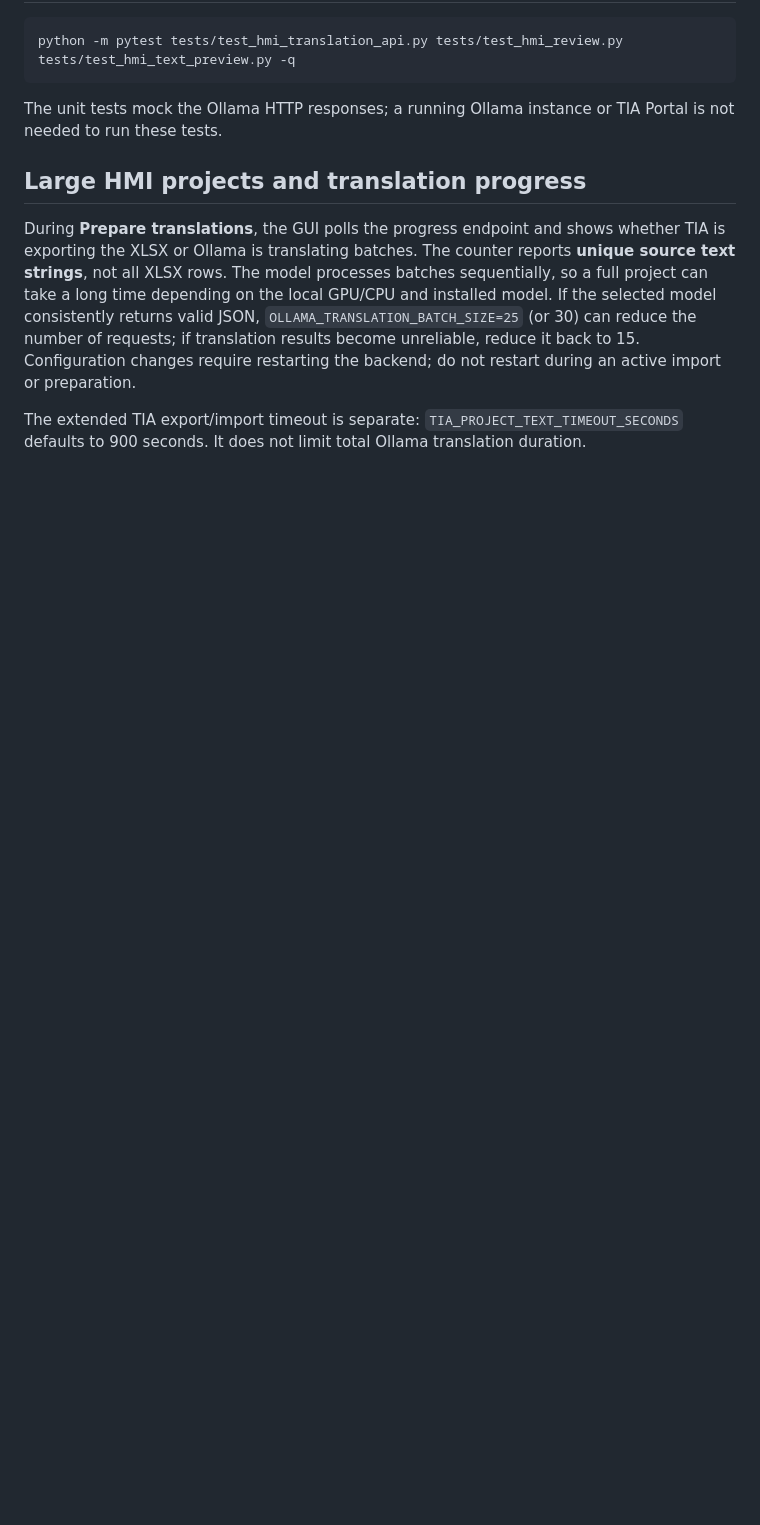
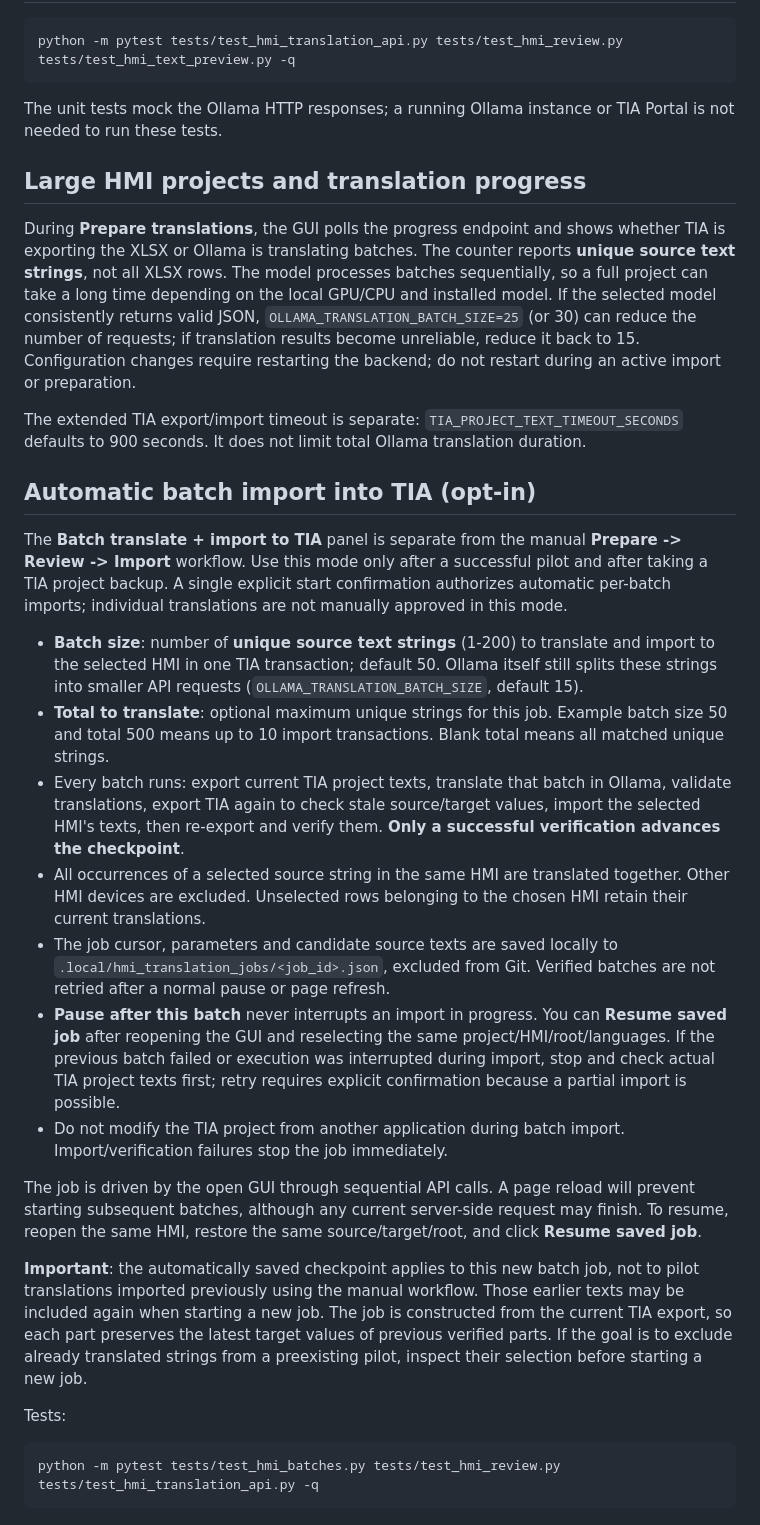
Before and after one commit to adambialecki008-maker/TIAEngineeringAssistant, a Markdown page: docs/ollama-hmi-translation.md, the part around the change. GitHub-like rendering; blank space fills up the shorter version.

Commit message:
Document automatic per-batch TIA imports, durable checkpoints and safe resume

````diff
--- a/docs/ollama-hmi-translation.md
+++ b/docs/ollama-hmi-translation.md
@@ -56,3 +56,54 @@ the backend; do not restart during an active import or preparation.
 The extended TIA export/import timeout is separate:
 `TIA_PROJECT_TEXT_TIMEOUT_SECONDS` defaults to 900 seconds. It does not
 limit total Ollama translation duration.
+
+## Automatic batch import into TIA (opt-in)
+
+The **Batch translate + import to TIA** panel is separate from the manual
+**Prepare -> Review -> Import** workflow. Use this mode only after a successful
+pilot and after taking a TIA project backup. A single explicit start
+confirmation authorizes automatic per-batch imports; individual translations
+are not manually approved in this mode.
+
+- **Batch size**: number of **unique source text strings** (1-200) to translate
+  and import to the selected HMI in one TIA transaction; default 50.
+  Ollama itself still splits these strings into smaller API requests
+  (`OLLAMA_TRANSLATION_BATCH_SIZE`, default 15).
+- **Total to translate**: optional maximum unique strings for this job.
+  Example batch size 50 and total 500 means up to 10 import transactions.
+  Blank total means all matched unique strings.
+- Every batch runs: export current TIA project texts, translate that batch in
+  Ollama, validate translations, export TIA again to check stale source/target
+  values, import the selected HMI's texts, then re-export and verify them.
+  **Only a successful verification advances the checkpoint**.
+- All occurrences of a selected source string in the same HMI are translated
+  together. Other HMI devices are excluded. Unselected rows belonging to the
+  chosen HMI retain their current translations.
+- The job cursor, parameters and candidate source texts are saved locally
+  to `.local/hmi_translation_jobs/<job_id>.json`, excluded from Git.
+  Verified batches are not retried after a normal pause or page refresh.
+- **Pause after this batch** never interrupts an import in progress. You can
+  **Resume saved job** after reopening the GUI and reselecting the same
+  project/HMI/root/languages. If the previous batch failed or execution was
+  interrupted during import, stop and check actual TIA project texts first;
+  retry requires explicit confirmation because a partial import is possible.
+- Do not modify the TIA project from another application during batch import.
+  Import/verification failures stop the job immediately.
+
+The job is driven by the open GUI through sequential API calls. A page reload
+will prevent starting subsequent batches, although any current server-side
+request may finish. To resume, reopen the same HMI, restore the same
+source/target/root, and click **Resume saved job**.
+
+**Important**: the automatically saved checkpoint applies to this new batch
+job, not to pilot translations imported previously using the manual workflow.
+Those earlier texts may be included again when starting a new job. The job is
+constructed from the current TIA export, so each part preserves the latest
+target values of previous verified parts. If the goal is to exclude already
+translated strings from a preexisting pilot, inspect their selection before
+starting a new job.
+
+Tests:
+```powershell
+python -m pytest tests/test_hmi_batches.py tests/test_hmi_review.py tests/test_hmi_translation_api.py -q
+```
````
